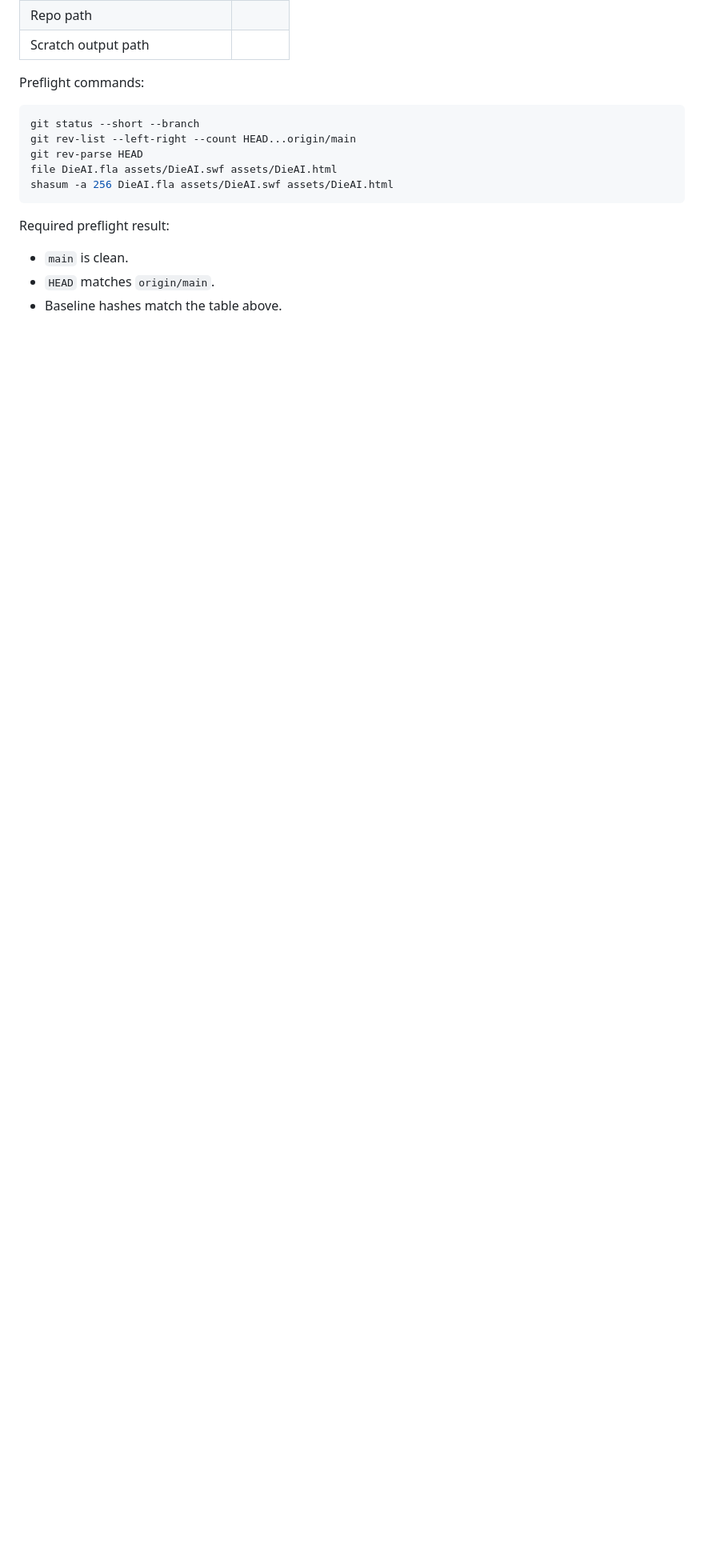
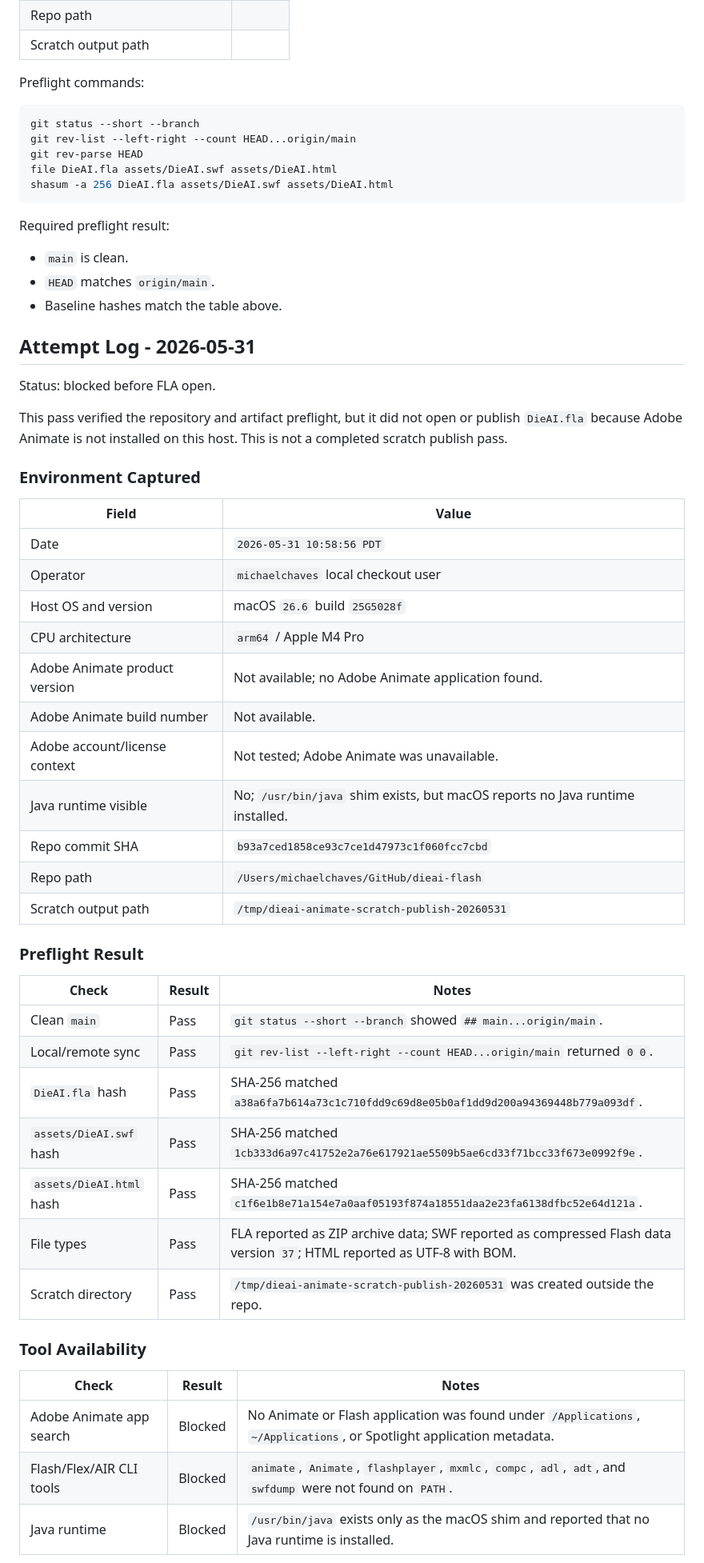
Before and after one commit to mikechaves/dieai-flash, a Markdown page: docs/preservation/ADOBE_ANIMATE_SCRATCH_PUBLISH_WORKSHEET.md, the part around one of its changes. Shown at 80% size. Rendered like a GitHub page; blank space fills up the shorter version.

Commit message:
Record Animate scratch publish blocker

```diff
--- a/docs/preservation/ADOBE_ANIMATE_SCRATCH_PUBLISH_WORKSHEET.md
+++ b/docs/preservation/ADOBE_ANIMATE_SCRATCH_PUBLISH_WORKSHEET.md
@@ -80,3 +80,48 @@ Required preflight result:
 - `main` is clean.
 - `HEAD` matches `origin/main`.
 - Baseline hashes match the table above.
+
+## Attempt Log - 2026-05-31
+
+Status: blocked before FLA open.
+
+This pass verified the repository and artifact preflight, but it did not open or publish
+`DieAI.fla` because Adobe Animate is not installed on this host. This is not a completed scratch
+publish pass.
+
+### Environment Captured
+
+| Field                         | Value |
+| ----------------------------- | ----- |
+| Date                          | `2026-05-31 10:58:56 PDT` |
+| Operator                      | `michaelchaves` local checkout user |
+| Host OS and version           | macOS `26.6` build `25G5028f` |
+| CPU architecture              | `arm64` / Apple M4 Pro |
+| Adobe Animate product version | Not available; no Adobe Animate application found. |
+| Adobe Animate build number    | Not available. |
+| Adobe account/license context | Not tested; Adobe Animate was unavailable. |
+| Java runtime visible          | No; `/usr/bin/java` shim exists, but macOS reports no Java runtime installed. |
+| Repo commit SHA               | `b93a7ced1858ce93c7ce1d47973c1f060fcc7cbd` |
+| Repo path                     | `/Users/michaelchaves/GitHub/dieai-flash` |
+| Scratch output path           | `/tmp/dieai-animate-scratch-publish-20260531` |
+
+### Preflight Result
+
+| Check | Result | Notes |
+| ----- | ------ | ----- |
+| Clean `main` | Pass | `git status --short --branch` showed `## main...origin/main`. |
+| Local/remote sync | Pass | `git rev-list --left-right --count HEAD...origin/main` returned `0 0`. |
+| `DieAI.fla` hash | Pass | SHA-256 matched `a38a6fa7b614a73c1c710fdd9c69d8e05b0af1dd9d200a94369448b779a093df`. |
+| `assets/DieAI.swf` hash | Pass | SHA-256 matched `1cb333d6a97c41752e2a76e617921ae5509b5ae6cd33f71bcc33f673e0992f9e`. |
+| `assets/DieAI.html` hash | Pass | SHA-256 matched `c1f6e1b8e71a154e7a0aaf05193f874a18551daa2e23fa6138dfbc52e64d121a`. |
+| File types | Pass | FLA reported as ZIP archive data; SWF reported as compressed Flash data version `37`; HTML reported as UTF-8 with BOM. |
+| Scratch directory | Pass | `/tmp/dieai-animate-scratch-publish-20260531` was created outside the repo. |
+
+### Tool Availability
+
+| Check | Result | Notes |
+| ----- | ------ | ----- |
+| Adobe Animate app search | Blocked | No Animate or Flash application was found under `/Applications`, `~/Applications`, or Spotlight application metadata. |
+| Flash/Flex/AIR CLI tools | Blocked | `animate`, `Animate`, `flashplayer`, `mxmlc`, `compc`, `adl`, `adt`, and `swfdump` were not found on `PATH`. |
+| Java runtime | Blocked | `/usr/bin/java` exists only as the macOS shim and reported that no Java runtime is installed. |
+
```
Also changed, not shown: other parts of docs/preservation/ADOBE_ANIMATE_SCRATCH_PUBLISH_WORKSHEET.md (+35 -0 lines), CHANGELOG.md (+3 -0 lines), docs/backlog/ACTIVE_BACKLOG.md (+1 -1 lines).
